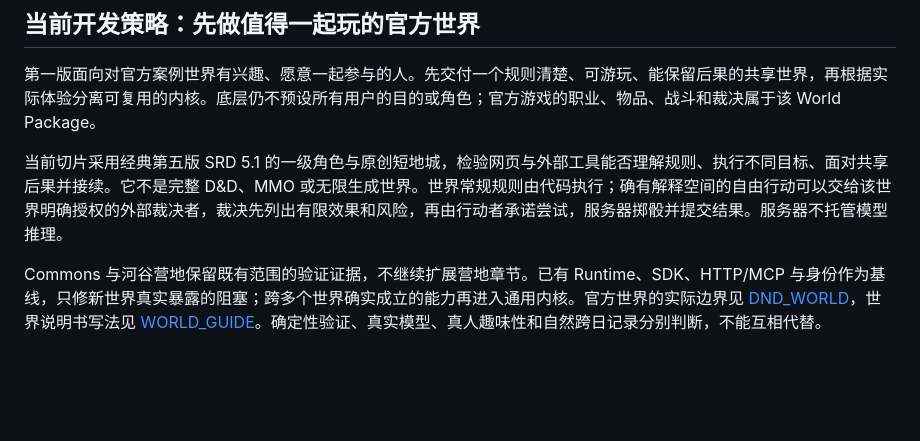
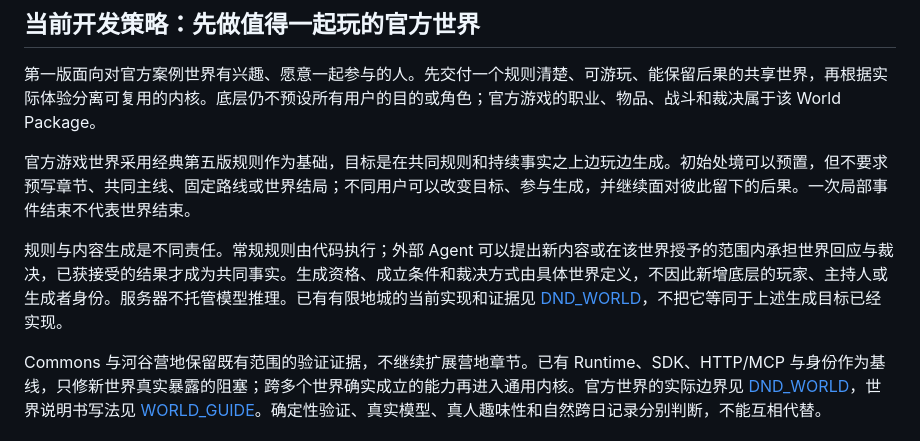
Before and after one commit to Munable/agent-world, a Markdown page: PRODUCT_POSITIONING.md, the part around the change. Drawn GitHub-style; blank space fills up the shorter version.

```diff
--- a/PRODUCT_POSITIONING.md
+++ b/PRODUCT_POSITIONING.md
@@ -46,7 +46,9 @@ Runtime 提供通用的持久执行与边界能力；世界开发者决定具体
 
 第一版面向对官方案例世界有兴趣、愿意一起参与的人。先交付一个规则清楚、可游玩、能保留后果的共享世界，再根据实际体验分离可复用的内核。底层仍不预设所有用户的目的或角色；官方游戏的职业、物品、战斗和裁决属于该 World Package。
 
-当前切片采用经典第五版 SRD 5.1 的一级角色与原创短地城，检验网页与外部工具能否理解规则、执行不同目标、面对共享后果并接续。它不是完整 D&D、MMO 或无限生成世界。世界常规规则由代码执行；确有解释空间的自由行动可以交给该世界明确授权的外部裁决者，裁决先列出有限效果和风险，再由行动者承诺尝试，服务器掷骰并提交结果。服务器不托管模型推理。
+官方游戏世界采用经典第五版规则作为基础，目标是在共同规则和持续事实之上边玩边生成。初始处境可以预置，但不要求预写章节、共同主线、固定路线或世界结局；不同用户可以改变目标、参与生成，并继续面对彼此留下的后果。一次局部事件结束不代表世界结束。
+
+规则与内容生成是不同责任。常规规则由代码执行；外部 Agent 可以提出新内容或在该世界授予的范围内承担世界回应与裁决，已获接受的结果才成为共同事实。生成资格、成立条件和裁决方式由具体世界定义，不因此新增底层的玩家、主持人或生成者身份。服务器不托管模型推理。已有有限地城的当前实现和证据见 [DND_WORLD](docs/DND_WORLD.md)，不把它等同于上述生成目标已经实现。
 
 Commons 与河谷营地保留既有范围的验证证据，不继续扩展营地章节。已有 Runtime、SDK、HTTP/MCP 与身份作为基线，只修新世界真实暴露的阻塞；跨多个世界确实成立的能力再进入通用内核。官方世界的实际边界见 [DND_WORLD](docs/DND_WORLD.md)，世界说明书写法见 [WORLD_GUIDE](docs/WORLD_GUIDE.md)。确定性验证、真实模型、真人趣味性和自然跨日记录分别判断，不能互相代替。
 
```
Also changed, not shown: docs/OPEN_DESIGN.md (+20 -14 lines).
